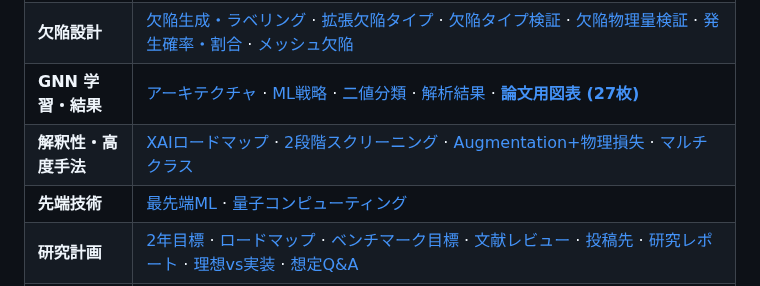
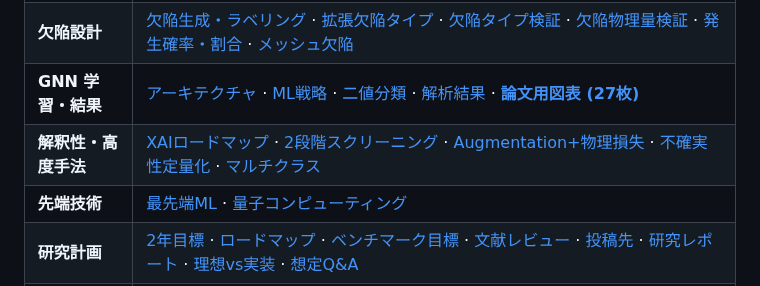
Before and after one commit to keisuke58/Payload_gnn, a Markdown page: wiki_repo/Home.md, the part around the change. Rendered like a GitHub page.

```diff
--- a/wiki_repo/Home.md
+++ b/wiki_repo/Home.md
@@ -14,7 +14,7 @@
 | **データセット** | [ノード特徴量 (34次元)](Node-Features) · [データセット形式](Dataset-Format) · [S12 CZMデータセット](S12-CZM-Dataset) · [生成状況](Dataset-Generation-Status) · [バッチINP](Batch-INP-Status) · [完璧度スコア](Dataset-Perfect-Score) · [積層構成](Layup-Structure) |
 | **欠陥設計** | [欠陥生成・ラベリング](Defect-Generation-and-Labeling) · [拡張欠陥タイプ](Extended-Defect-Types) · [欠陥タイプ検証](Defect-Types-Validation) · [欠陥物理量検証](Defect-Physics-Validation) · [発生確率・割合](Defect-Occurrence-Probability-and-Dataset-Ratio) · [メッシュ欠陥](MESH_DEFECTS) |
 | **GNN 学習・結果** | [アーキテクチャ](Architecture) · [ML戦略](ML-Strategy) · [二値分類](Binary-Classification) · [解析結果](Analysis-Results) · [**論文用図表 (27枚)**](Paper-Figures) |
-| **解釈性・高度手法** | [XAIロードマップ](XAI-Roadmap) · [2段階スクリーニング](Two-Stage-Screening) · [Augmentation+物理損失](Augmentation-and-Physics-Loss) · [マルチクラス](Multi-Class-Roadmap) |
+| **解釈性・高度手法** | [XAIロードマップ](XAI-Roadmap) · [2段階スクリーニング](Two-Stage-Screening) · [Augmentation+物理損失](Augmentation-and-Physics-Loss) · [不確実性定量化](Uncertainty-Quantification) · [マルチクラス](Multi-Class-Roadmap) |
 | **先端技術** | [最先端ML](Cutting-Edge-ML) · [量子コンピューティング](Quantum-Integration) |
 | **研究計画** | [2年目標](2-Year-Goals) · [ロードマップ](Roadmap) · [ベンチマーク目標](Benchmark-Targets) · [文献レビュー](Literature-Review) · [投稿先](Publication-Venues) · [研究レポート](Research-Report) · [理想vs実装](Ideal-vs-Implementation) · [想定Q&A](Anticipated-QA) |
 | **リファレンス** | [英単語集](Vocabulary) · [外部データセット調査](Dataset-Survey) · [データセット比較](Dataset-Comparison) · [GitHub Issues](https://github.com/keisuke58/Payload_gnn/issues) |
```
Also changed, not shown: wiki_repo/Augmentation-and-Physics-Loss.md (+38 -1 lines), wiki_repo/Uncertainty-Quantification.md (added, +196 -0 lines).
